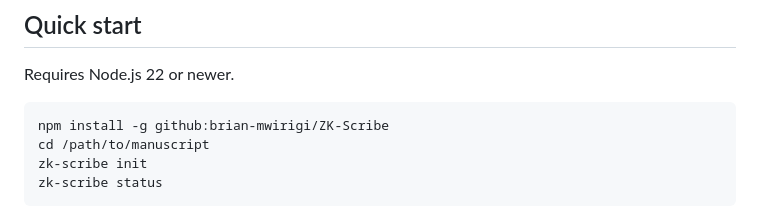
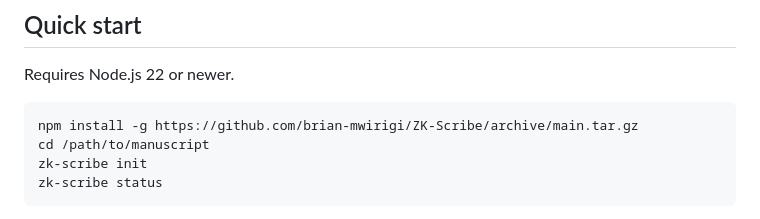
Before and after one commit to brian-mwirigi/ZK-Scribe, a Markdown page: README.md, the part around the change. GitHub-like rendering.

Commit message:
Document the tarball install npm can run.

````diff
--- a/README.md
+++ b/README.md
@@ -40,7 +40,7 @@ Failure to prove composition is not an accusation of misconduct. It means this l
 Requires Node.js 22 or newer.
 
 ```sh
-npm install -g github:brian-mwirigi/ZK-Scribe
+npm install -g https://github.com/brian-mwirigi/ZK-Scribe/archive/main.tar.gz
 cd /path/to/manuscript
 zk-scribe init
 zk-scribe status
````
Also changed, not shown: docs/integrations.md (+1 -1 lines).
